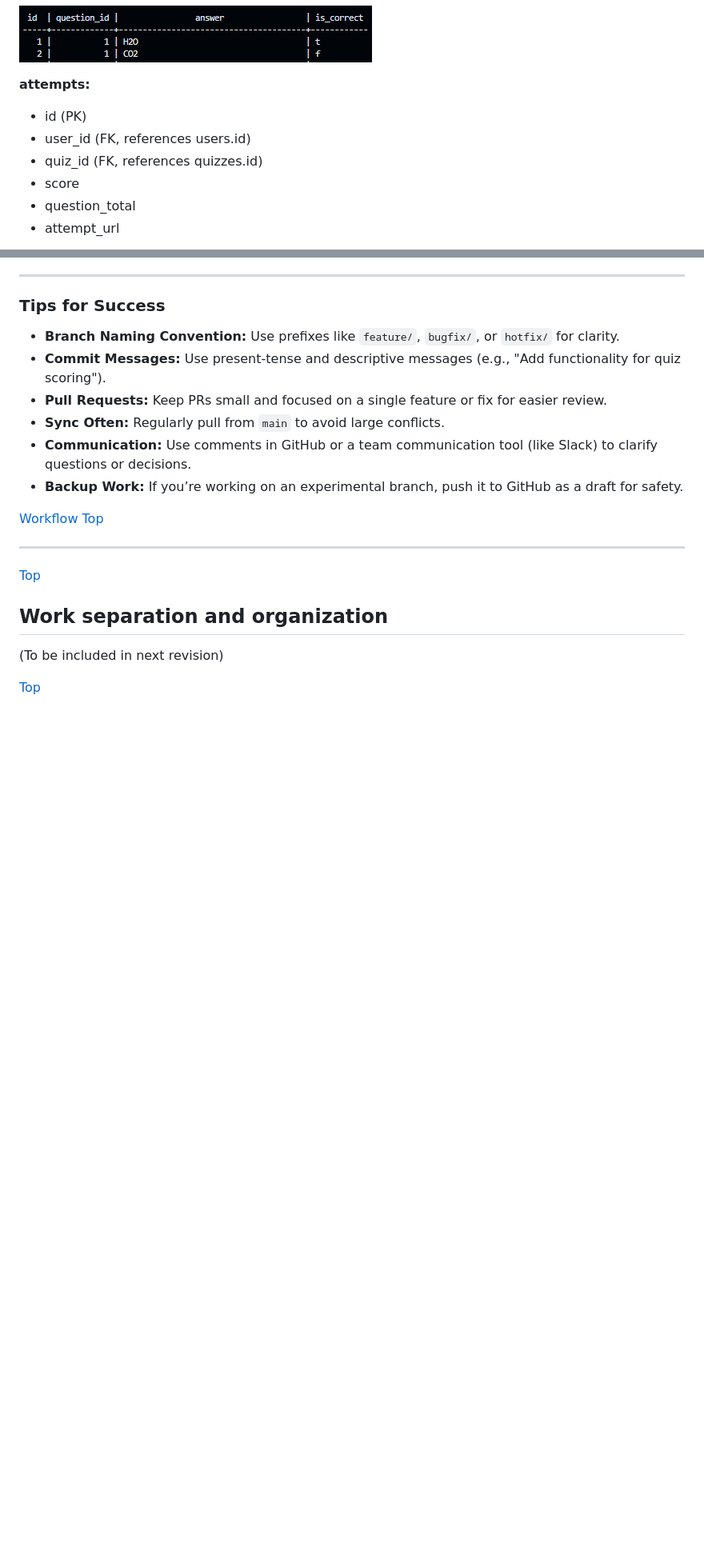
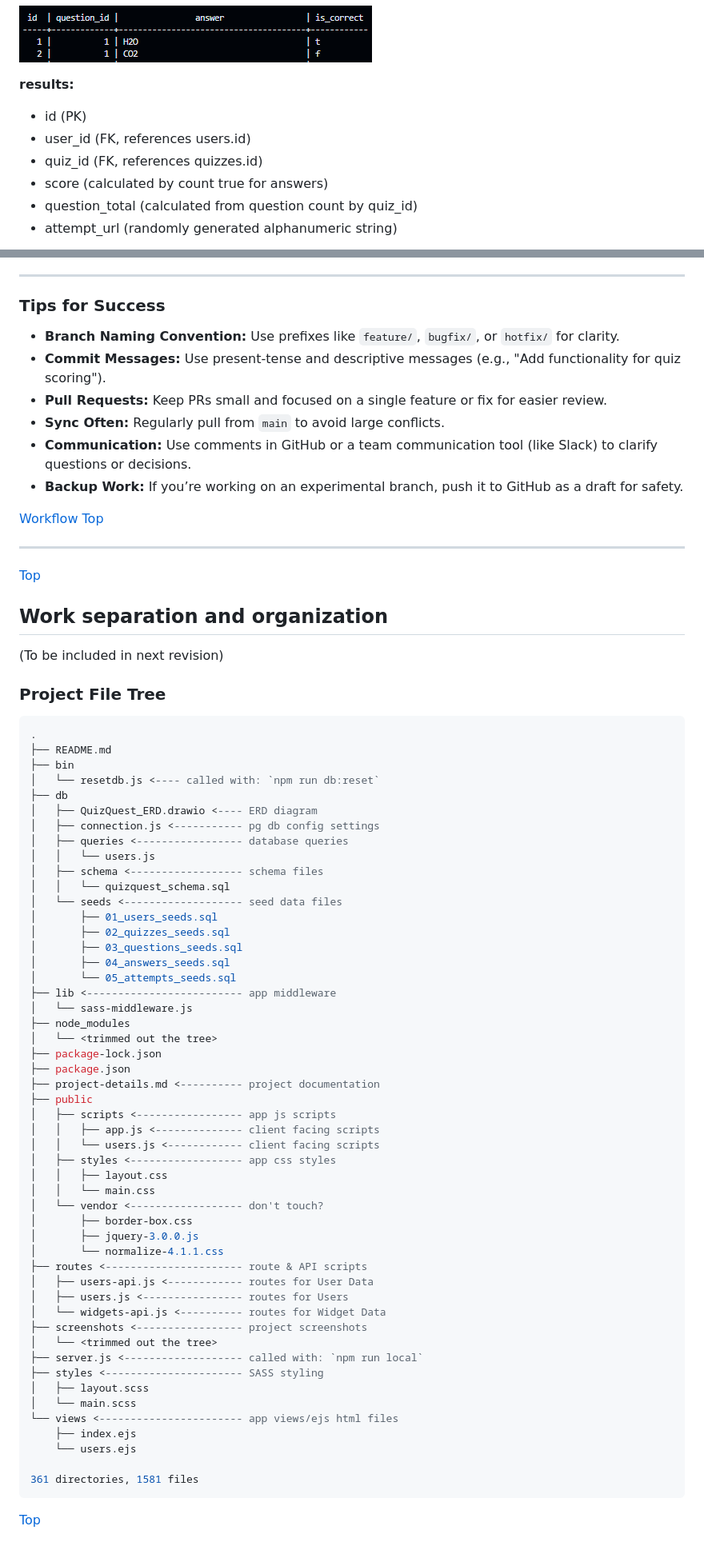
Before and after one commit to ArcaneCipher/QuizQuest, a Markdown page: project-details.md, 2 parts joined by grey strips. Shown at 80% size. GitHub-like rendering; blank space fills up the shorter version.

Commit message:
Add repo file tree with comments. Update ERD section to include user_answers table.

````diff
--- a/project-details.md
+++ b/project-details.md
@@ -215,12 +216,12 @@ Defining the scope, which includes user stories and MVP
 
 !["Answers table"](./screenshots/table_answers.png)
 
-**attempts:**
+**results:**
 
 - id (PK)
 - user_id (FK, references users.id)
 - quiz_id (FK, references quizzes.id)
-- score
-- question_total
-- attempt_url
+- score (calculated by count true for answers)
+- question_total (calculated from question count by quiz_id)
+- attempt_url (randomly generated alphanumeric string)
 
@@ -454,4 +469,59 @@ This workflow ensures that everyone stays in sync and reduces the risk of confli
 
 (To be included in next revision)
 
+### Project File Tree
+
+```sql
+.
+├── README.md
+├── bin
+│   └── resetdb.js <---- called with: `npm run db:reset`
+├── db
+│   ├── QuizQuest_ERD.drawio <---- ERD diagram
+│   ├── connection.js <----------- pg db config settings
+│   ├── queries <----------------- database queries
+│   │   └── users.js
+│   ├── schema <------------------ schema files
+│   │   └── quizquest_schema.sql
+│   └── seeds <------------------- seed data files
+│       ├── 01_users_seeds.sql
+│       ├── 02_quizzes_seeds.sql
+│       ├── 03_questions_seeds.sql
+│       ├── 04_answers_seeds.sql
+│       └── 05_attempts_seeds.sql
+├── lib <------------------------- app middleware
+│   └── sass-middleware.js
+├── node_modules
+│   └── <trimmed out the tree>
+├── package-lock.json
+├── package.json
+├── project-details.md <---------- project documentation
+├── public
+│   ├── scripts <----------------- app js scripts
+│   │   ├── app.js <-------------- client facing scripts
+│   │   └── users.js <------------ client facing scripts
+│   ├── styles <------------------ app css styles
+│   │   ├── layout.css
+│   │   └── main.css
+│   └── vendor <------------------ don't touch?
+│       ├── border-box.css
+│       ├── jquery-3.0.0.js
+│       └── normalize-4.1.1.css
+├── routes <---------------------- route & API scripts
+│   ├── users-api.js <------------ routes for User Data
+│   ├── users.js <---------------- routes for Users
+│   └── widgets-api.js <---------- routes for Widget Data
+├── screenshots <----------------- project screenshots
+│   └── <trimmed out the tree>
+├── server.js <------------------- called with: `npm run local`
+├── styles <---------------------- SASS styling
+│   ├── layout.scss
+│   └── main.scss
+└── views <----------------------- app views/ejs html files
+    ├── index.ejs
+    └── users.ejs
+
+361 directories, 1581 files
+```
+
 [Top](#table-of-contents)
````
Also changed, not shown: other parts of project-details.md (+22 -7 lines).
